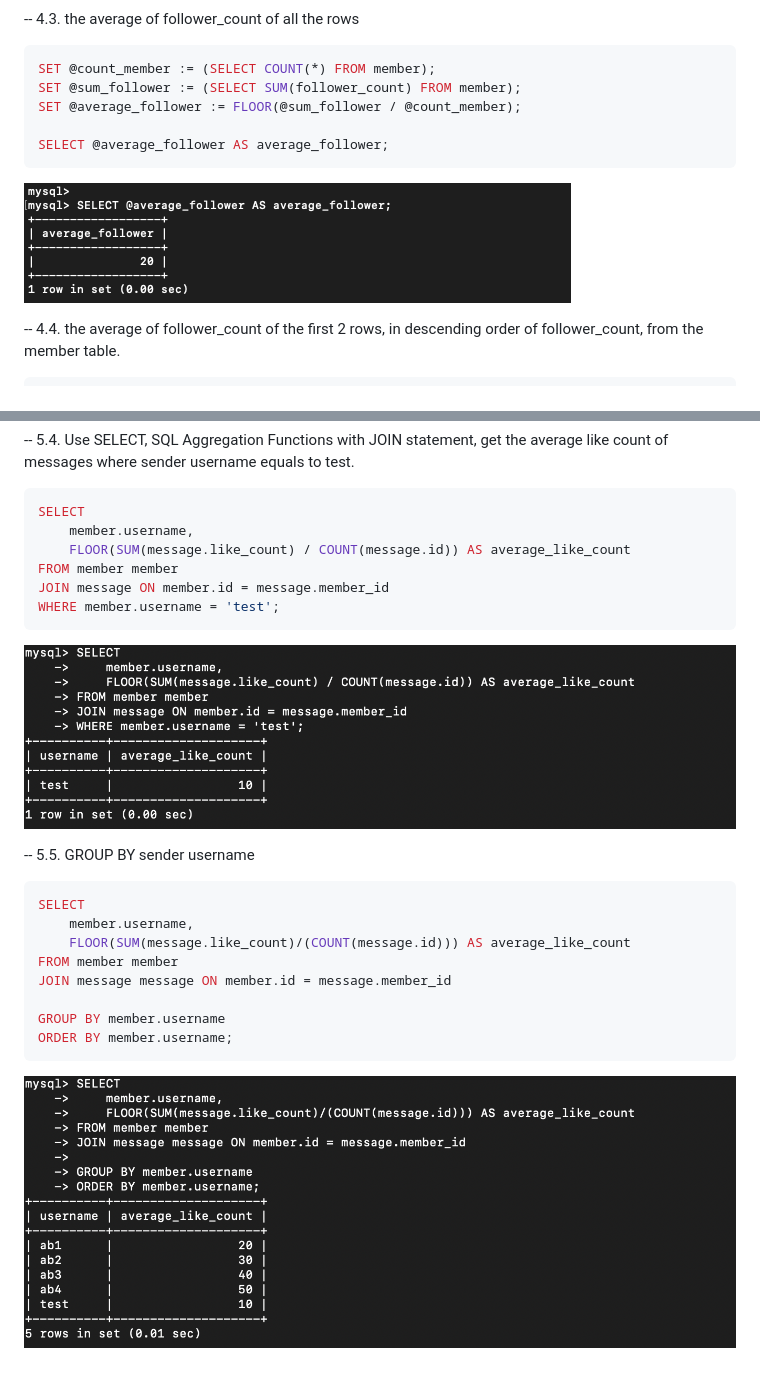
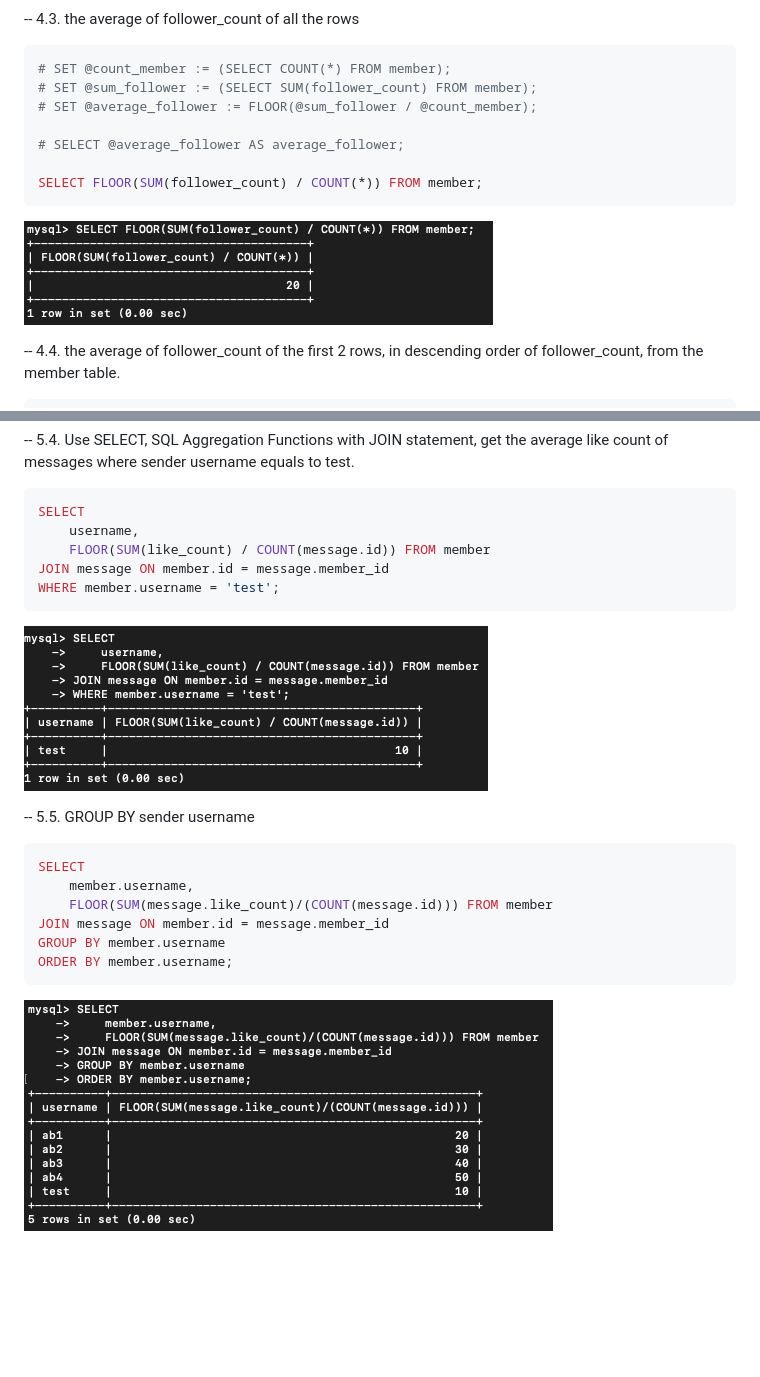
Before and after one commit to RaphaFang/RaphaFang.github.io, a Markdown page: w5_MySQL/README.md, 2 parts joined by grey strips. Drawn GitHub-style; pictures changed too: w5_MySQL/img/4.3.png, w5_MySQL/img/5.4.png, w5_MySQL/img/5.5.png; blank space fills up the shorter version.

````diff
--- a/w5_MySQL/README.md
+++ b/w5_MySQL/README.md
@@ -125,11 +125,13 @@ SELECT SUM(follower_count) FROM member;
 -- 4.3. the average of follower_count of all the rows
 
 ```ruby
-SET @count_member := (SELECT COUNT(*) FROM member);
-SET @sum_follower := (SELECT SUM(follower_count) FROM member);
-SET @average_follower := FLOOR(@sum_follower / @count_member);
+# SET @count_member := (SELECT COUNT(*) FROM member);
+# SET @sum_follower := (SELECT SUM(follower_count) FROM member);
+# SET @average_follower := FLOOR(@sum_follower / @count_member);
 
-SELECT @average_follower AS average_follower;
+# SELECT @average_follower AS average_follower;
+
+SELECT FLOOR(SUM(follower_count) / COUNT(*)) FROM member;
 ```
 
 ![Optional Title](https://raw.githubusercontent.com/RaphaFang/RaphaFang.github.io/main/w5_MySQL/img/4.3.png)
@@ -221,9 +223,8 @@ WHERE username = 'test';
 
 ```ruby
 SELECT
-    member.username,
-    FLOOR(SUM(message.like_count) / COUNT(message.id)) AS average_like_count
-FROM member member
+    username,
+    FLOOR(SUM(like_count) / COUNT(message.id)) FROM member
 JOIN message ON member.id = message.member_id
 WHERE member.username = 'test';
 ```
@@ -235,10 +236,8 @@ WHERE member.username = 'test';
 ```ruby
 SELECT
     member.username,
-    FLOOR(SUM(message.like_count)/(COUNT(message.id))) AS average_like_count
-FROM member member
-JOIN message message ON member.id = message.member_id
-
+    FLOOR(SUM(message.like_count)/(COUNT(message.id))) FROM member
+JOIN message ON member.id = message.member_id
 GROUP BY member.username
 ORDER BY member.username;
 ```
````
Also changed, not shown: 3 other files.
